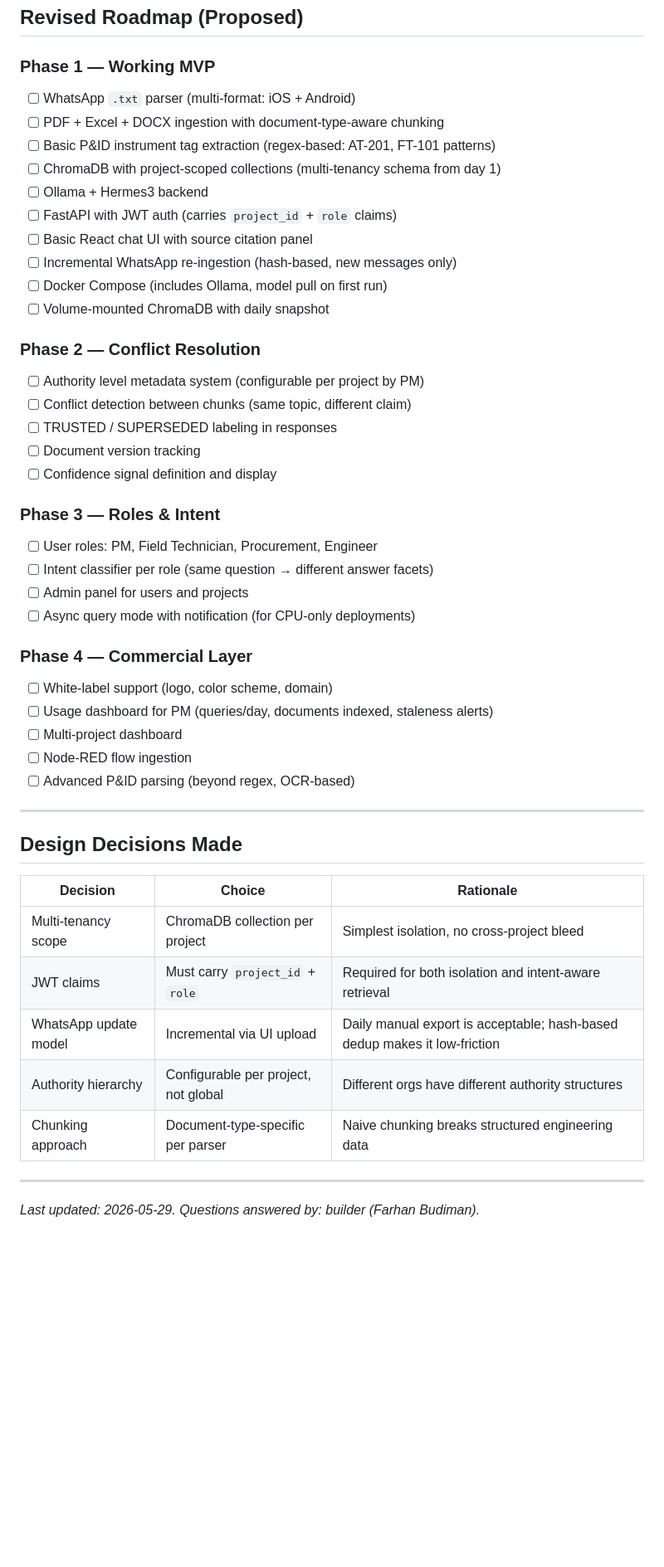
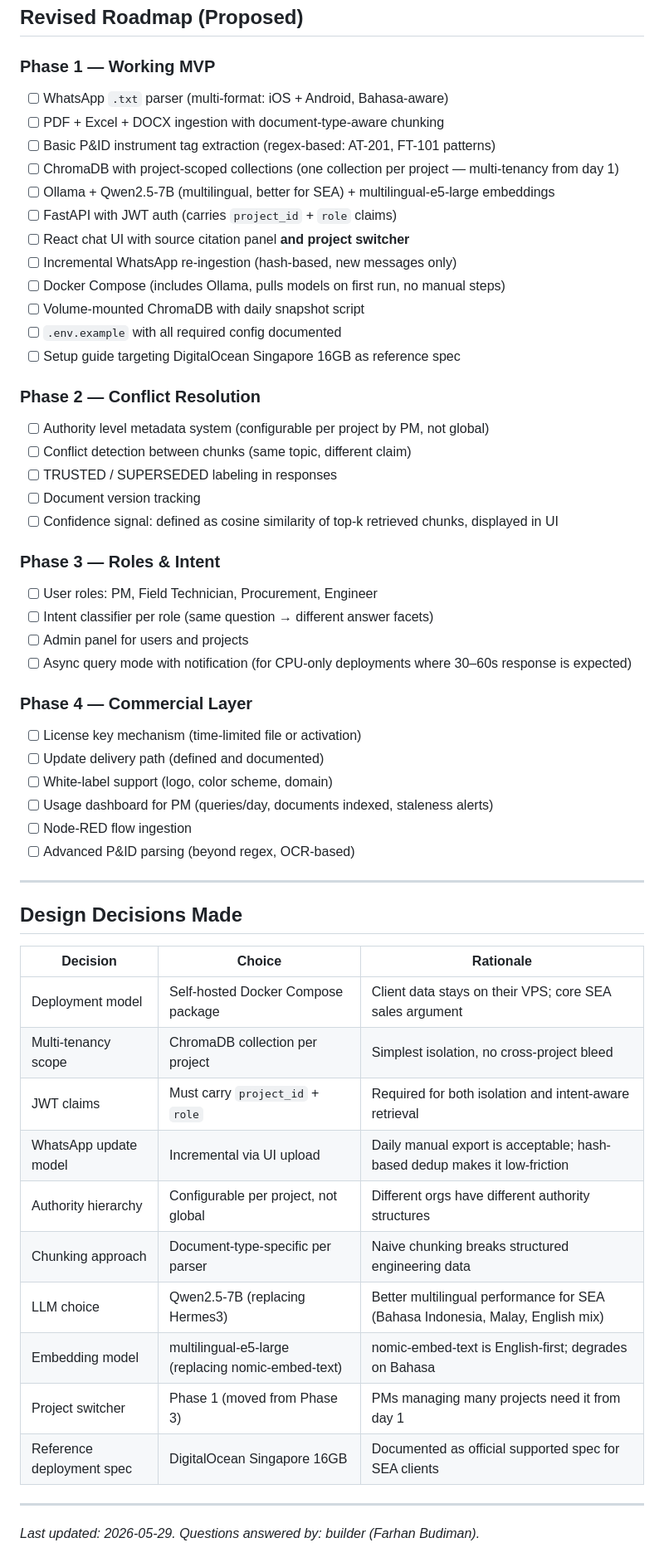
Before and after one commit to RavellerH/NEXUS, a Markdown page: docs/planning.md, the part around one of its changes. Shown at 83% size. Drawn GitHub-style; blank space fills up the shorter version.

```diff
--- a/docs/planning.md
+++ b/docs/planning.md
@@ -162,34 +217,37 @@ Charge per project/month. You absorb infra cost, which is ~$50–150/mo per GPU
 ## Revised Roadmap (Proposed)
 
 ### Phase 1 — Working MVP
-- [ ] WhatsApp `.txt` parser (multi-format: iOS + Android)
+- [ ] WhatsApp `.txt` parser (multi-format: iOS + Android, Bahasa-aware)
 - [ ] PDF + Excel + DOCX ingestion with document-type-aware chunking
 - [ ] Basic P&ID instrument tag extraction (regex-based: AT-201, FT-101 patterns)
-- [ ] ChromaDB with project-scoped collections (multi-tenancy schema from day 1)
-- [ ] Ollama + Hermes3 backend
+- [ ] ChromaDB with project-scoped collections (one collection per project — multi-tenancy from day 1)
+- [ ] Ollama + Qwen2.5-7B (multilingual, better for SEA) + multilingual-e5-large embeddings
 - [ ] FastAPI with JWT auth (carries `project_id` + `role` claims)
-- [ ] Basic React chat UI with source citation panel
+- [ ] React chat UI with source citation panel **and project switcher**
 - [ ] Incremental WhatsApp re-ingestion (hash-based, new messages only)
-- [ ] Docker Compose (includes Ollama, model pull on first run)
-- [ ] Volume-mounted ChromaDB with daily snapshot
+- [ ] Docker Compose (includes Ollama, pulls models on first run, no manual steps)
+- [ ] Volume-mounted ChromaDB with daily snapshot script
+- [ ] `.env.example` with all required config documented
+- [ ] Setup guide targeting DigitalOcean Singapore 16GB as reference spec
 
 ### Phase 2 — Conflict Resolution
-- [ ] Authority level metadata system (configurable per project by PM)
+- [ ] Authority level metadata system (configurable per project by PM, not global)
 - [ ] Conflict detection between chunks (same topic, different claim)
 - [ ] TRUSTED / SUPERSEDED labeling in responses
 - [ ] Document version tracking
-- [ ] Confidence signal definition and display
+- [ ] Confidence signal: defined as cosine similarity of top-k retrieved chunks, displayed in UI
 
 ### Phase 3 — Roles & Intent
 - [ ] User roles: PM, Field Technician, Procurement, Engineer
 - [ ] Intent classifier per role (same question → different answer facets)
 - [ ] Admin panel for users and projects
-- [ ] Async query mode with notification (for CPU-only deployments)
+- [ ] Async query mode with notification (for CPU-only deployments where 30–60s response is expected)
 
 ### Phase 4 — Commercial Layer
+- [ ] License key mechanism (time-limited file or activation)
+- [ ] Update delivery path (defined and documented)
 - [ ] White-label support (logo, color scheme, domain)
 - [ ] Usage dashboard for PM (queries/day, documents indexed, staleness alerts)
-- [ ] Multi-project dashboard
 - [ ] Node-RED flow ingestion
 - [ ] Advanced P&ID parsing (beyond regex, OCR-based)
 
@@ -199,11 +257,16 @@ Charge per project/month. You absorb infra cost, which is ~$50–150/mo per GPU
 
 | Decision | Choice | Rationale |
 |----------|--------|-----------|
+| Deployment model | Self-hosted Docker Compose package | Client data stays on their VPS; core SEA sales argument |
 | Multi-tenancy scope | ChromaDB collection per project | Simplest isolation, no cross-project bleed |
 | JWT claims | Must carry `project_id` + `role` | Required for both isolation and intent-aware retrieval |
 | WhatsApp update model | Incremental via UI upload | Daily manual export is acceptable; hash-based dedup makes it low-friction |
 | Authority hierarchy | Configurable per project, not global | Different orgs have different authority structures |
 | Chunking approach | Document-type-specific per parser | Naive chunking breaks structured engineering data |
+| LLM choice | Qwen2.5-7B (replacing Hermes3) | Better multilingual performance for SEA (Bahasa Indonesia, Malay, English mix) |
+| Embedding model | multilingual-e5-large (replacing nomic-embed-text) | nomic-embed-text is English-first; degrades on Bahasa |
+| Project switcher | Phase 1 (moved from Phase 3) | PMs managing many projects need it from day 1 |
+| Reference deployment spec | DigitalOcean Singapore 16GB | Documented as official supported spec for SEA clients |
 
 ---
 
```
Also changed, not shown: other parts of docs/planning.md (+63 -8 lines).
